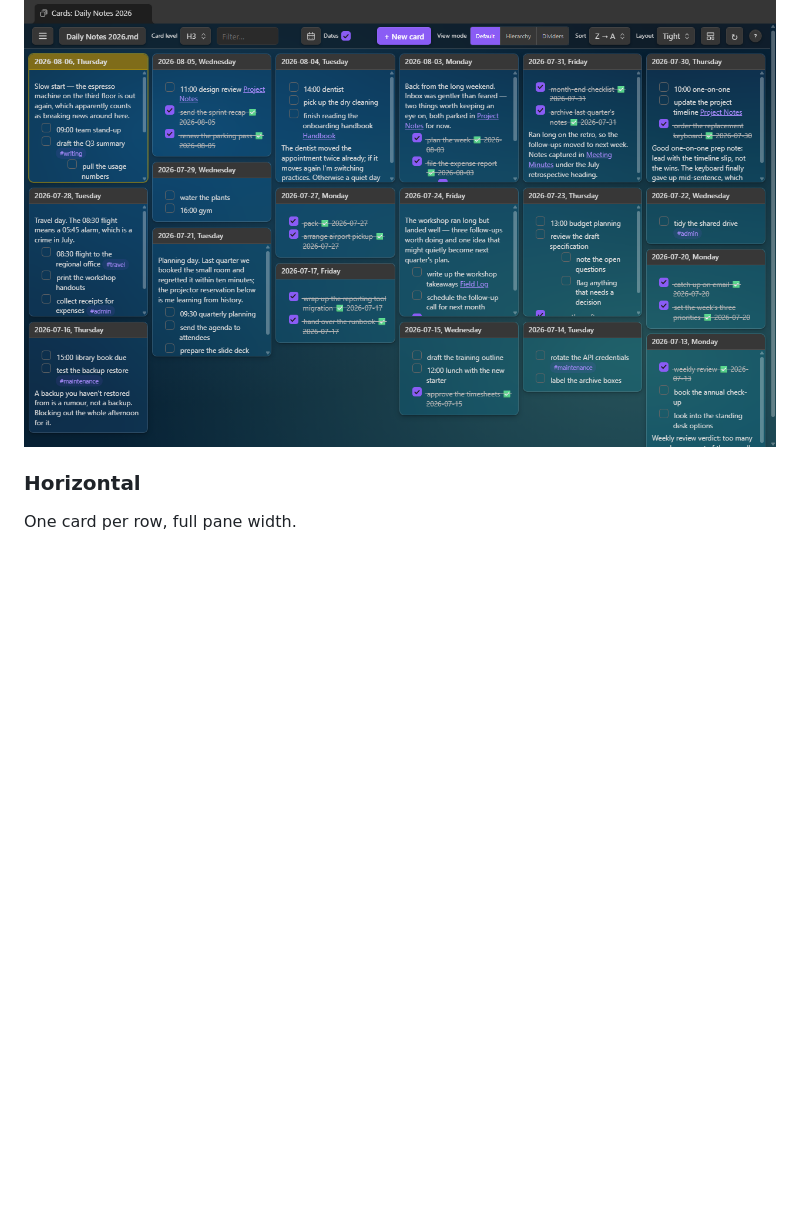
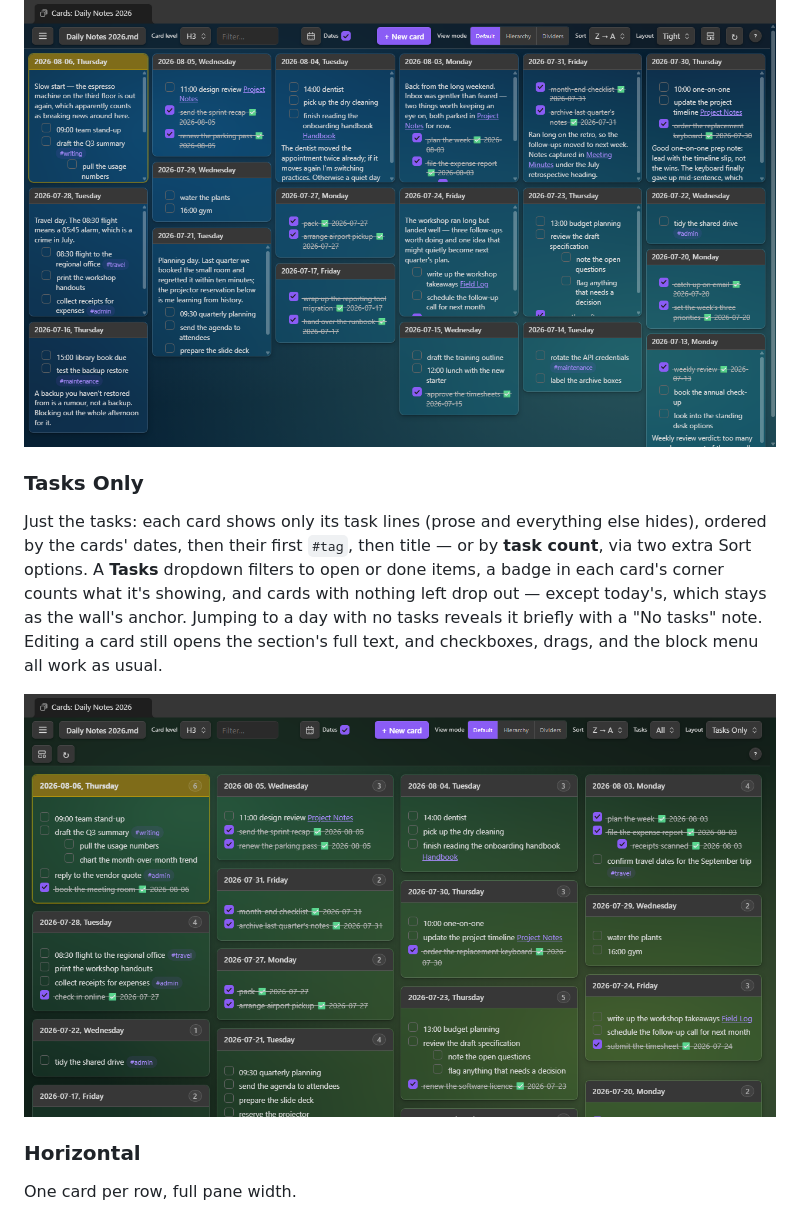
Before and after one commit to jordanlong121/singlefilesectioncards, a Markdown page: README.md, the part around the change. GitHub-like rendering; pictures changed too: screenshots/tasks.png (added); blank space fills up the shorter version.

```diff
--- a/README.md
+++ b/README.md
@@ -90,6 +90,18 @@ A uniform grid — every row starts at the same height, with a rule between rows
 The same masonry packing, denser: narrower columns, smaller gaps and type.
 
 ![Tight](screenshots/tight.png)
+
+### Tasks Only
+
+Just the tasks: each card shows only its task lines (prose and everything else hides),
+ordered by the cards' dates, then their first `#tag`, then title — or by **task count**,
+via two extra Sort options. A **Tasks** dropdown filters to open or done items, a badge
+in each card's corner counts what it's showing, and cards with nothing left drop out —
+except today's, which stays as the wall's anchor. Jumping to a day with no tasks reveals
+it briefly with a "No tasks" note. Editing a card still opens the section's full text,
+and checkboxes, drags, and the block menu all work as usual.
+
+![Tasks](screenshots/tasks.png)
 
 ### Horizontal
 
```
Also changed, not shown: 5 other files.
